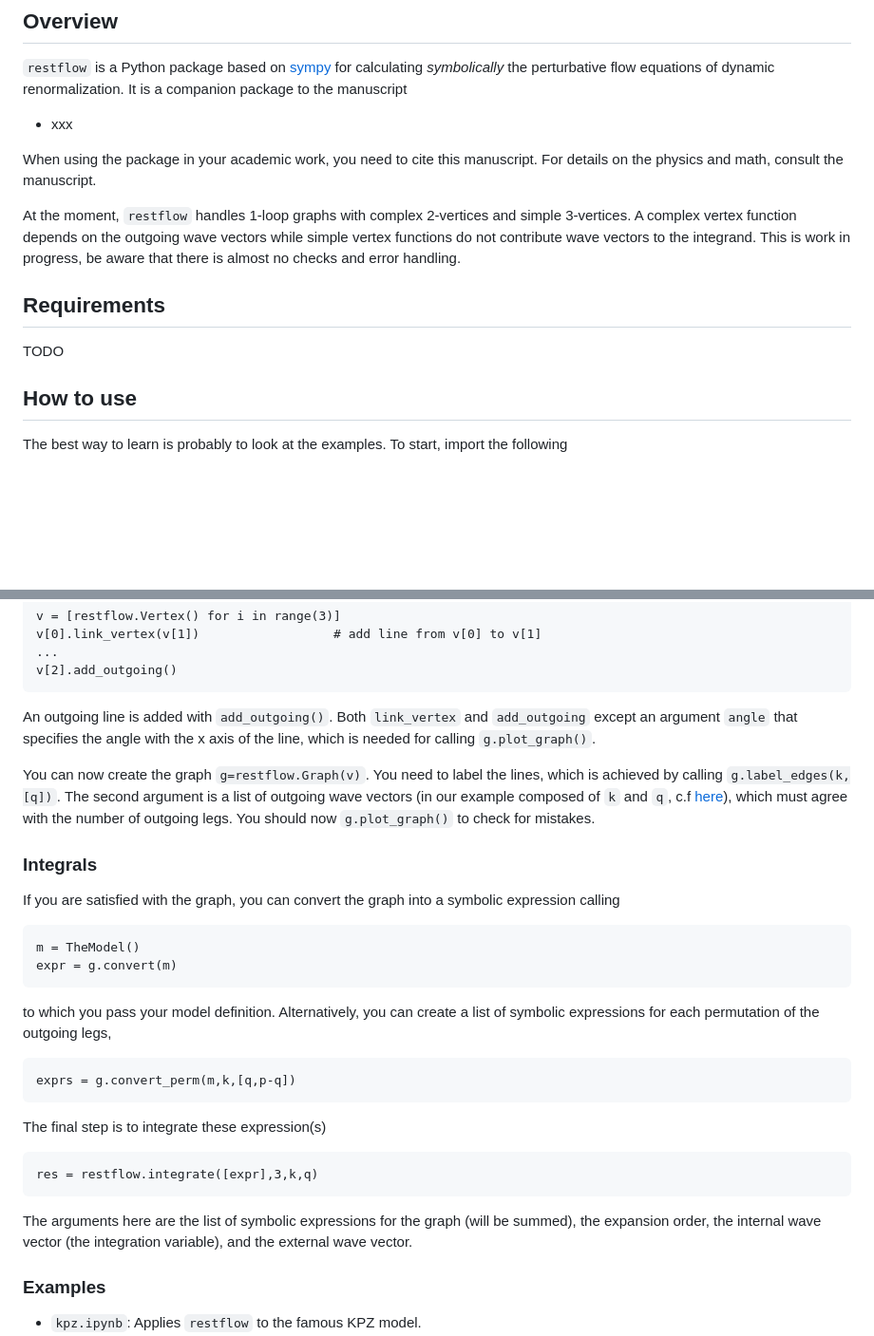
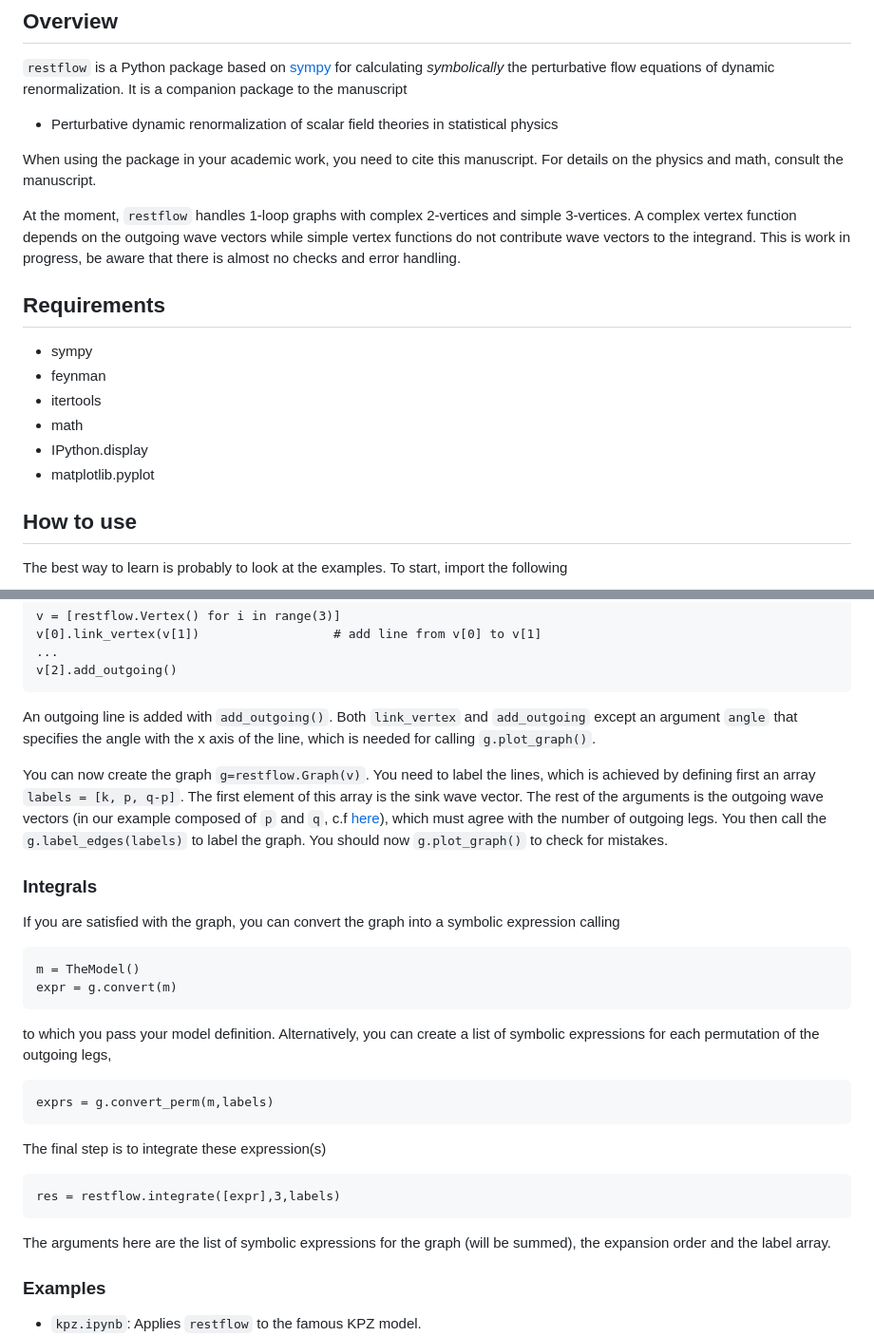
Before and after one commit to us-itp4/restflow, a Markdown page: README.md, 2 parts joined by grey strips. Shown: that part at 95% size. Rendered like a GitHub page; blank space fills up the shorter version.

Commit message:
fixed README with label array

````diff
--- a/README.md
+++ b/README.md
@@ -8,7 +8,7 @@
 
 `restflow` is a Python package based on [sympy](https://www.sympy.org/) for calculating _symbolically_ the perturbative flow equations of dynamic renormalization. It is a companion package to the manuscript
 
-- xxx
+- Perturbative dynamic renormalization of scalar field theories in statistical physics
 
 When using the package in your academic work, you need to cite this manuscript. For details on the physics and math, consult the manuscript.
 
@@ -16,7 +16,12 @@ At the moment, `restflow` handles 1-loop graphs with complex 2-vertices and simp
 
 ## Requirements
 
-TODO
+- sympy
+- feynman
+- itertools
+- math
+- IPython.display
+- matplotlib.pyplot
 
 ## How to use
 
@@ -69,7 +74,7 @@ v[2].add_outgoing()
 ```
 An outgoing line is added with `add_outgoing()`. Both `link_vertex` and `add_outgoing` except an argument `angle` that specifies the angle with the x axis of the line, which is needed for calling `g.plot_graph()`.
 
-You can now create the graph `g=restflow.Graph(v)`. You need to label the lines, which is achieved by calling `g.label_edges(k,[q])`. The second argument is a list of outgoing wave vectors (in our example composed of `k` and `q`, c.f [here](#symbolic-vectors)), which must agree with the number of outgoing legs. You should now `g.plot_graph()` to check for mistakes.
+You can now create the graph `g=restflow.Graph(v)`. You need to label the lines, which is achieved by defining first an array `labels = [k, p, q-p]`. The first element of this array is the sink wave vector.  The rest of the arguments is the outgoing wave vectors (in our example composed of `p` and `q`, c.f [here](#symbolic-vectors)), which must agree with the number of outgoing legs. You then call the `g.label_edges(labels)` to label the graph. You should now `g.plot_graph()` to check for mistakes.
 
 ### Integrals
 
@@ -80,13 +85,13 @@ expr = g.convert(m)
 ```
 to which you pass your model definition. Alternatively, you can create a list of symbolic expressions for each permutation of the outgoing legs,
 ```
-exprs = g.convert_perm(m,k,[q,p-q])
+exprs = g.convert_perm(m,labels)
 ```
 The final step is to integrate these expression(s)
 ```
-res = restflow.integrate([expr],3,k,q)
+res = restflow.integrate([expr],3,labels)
 ```
-The arguments here are the list of symbolic expressions for the graph (will be summed), the expansion order, the internal wave vector (the integration variable), and the external wave vector.
+The arguments here are the list of symbolic expressions for the graph (will be summed), the expansion order and the label array.
 
 ### Examples
 
````
